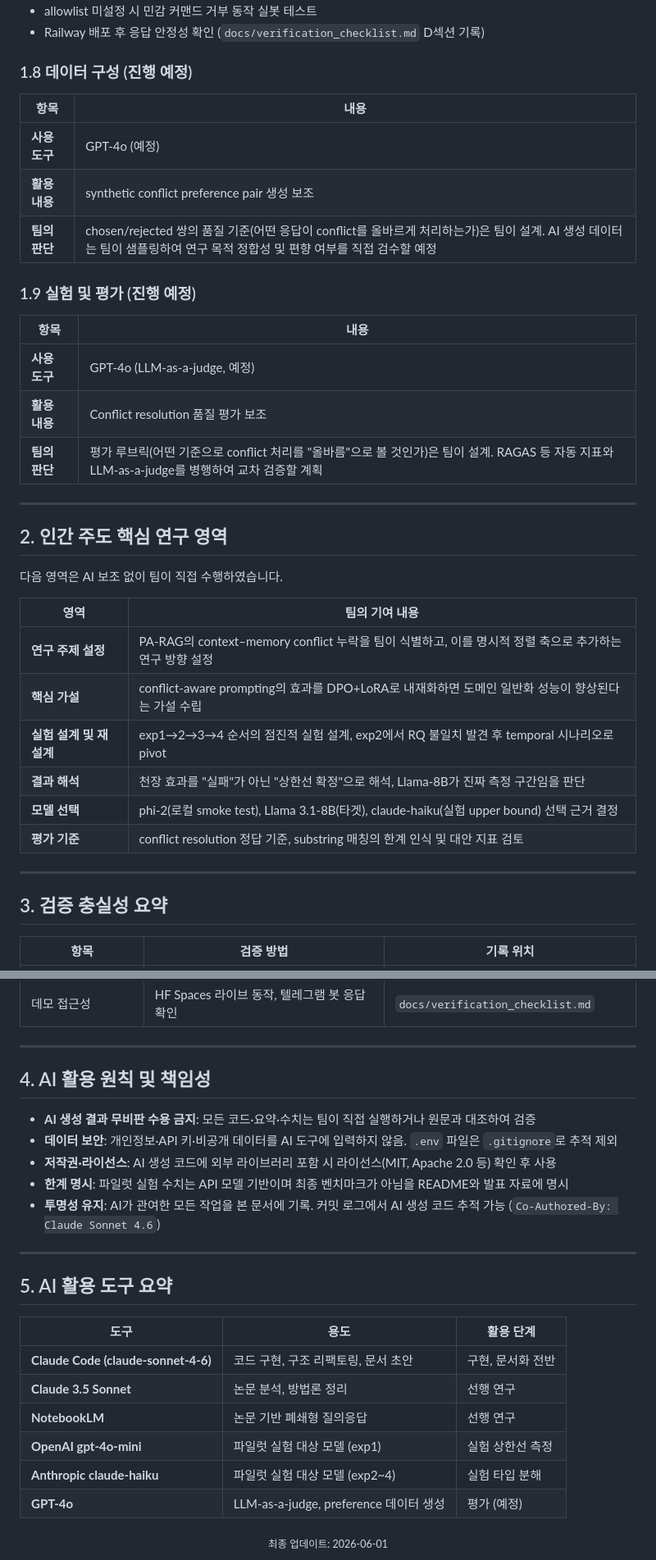
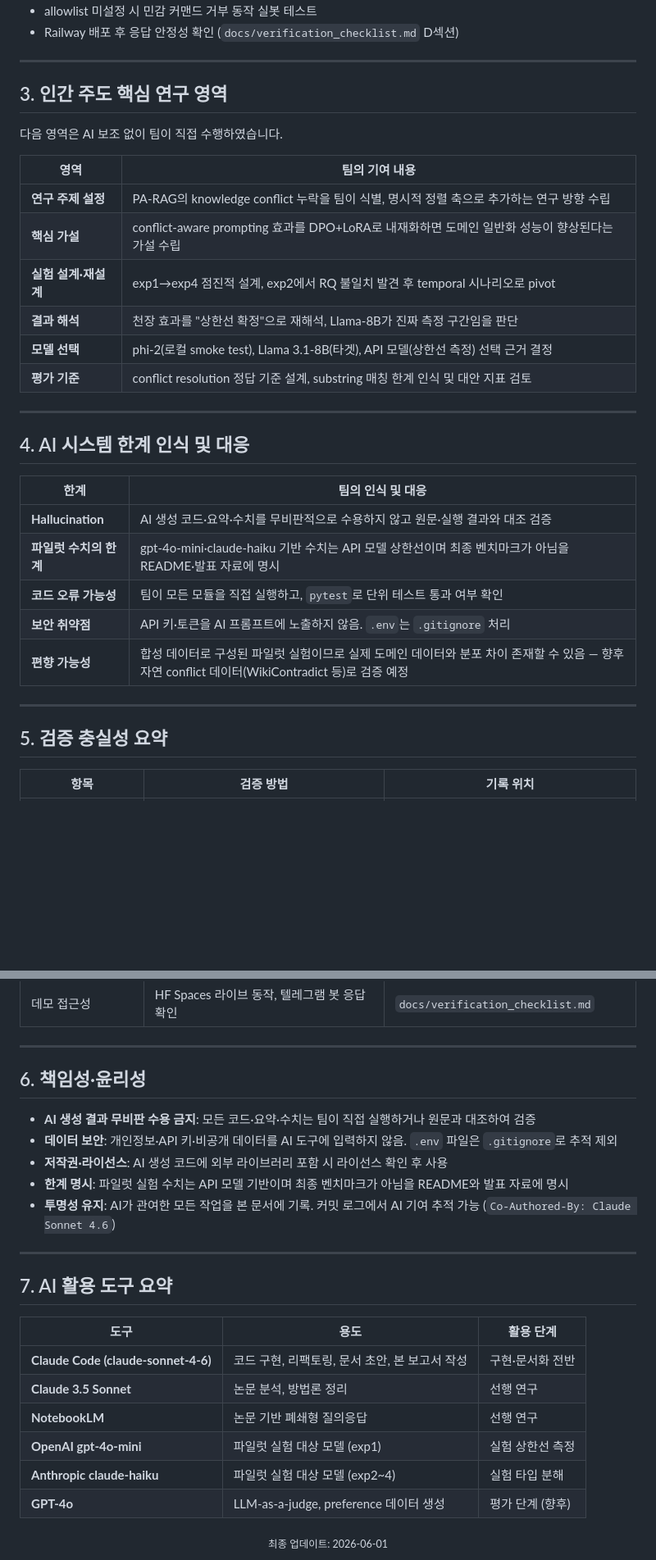
Before and after one commit to Ontology0/Graduation-Project, a Markdown page: docs/ai_transparency_report.md, 2 parts joined by grey strips. Shown at 82% size. Rendered like a GitHub page; blank space fills up the shorter version.

```diff
--- a/docs/ai_transparency_report.md
+++ b/docs/ai_transparency_report.md
@@ -102,40 +119,36 @@
 - allowlist 미설정 시 민감 커맨드 거부 동작 실봇 테스트
-- Railway 배포 후 응답 안정성 확인 (`docs/verification_checklist.md` D섹션 기록)
-
-### 1.8 데이터 구성 (진행 예정)
-
-| 항목 | 내용 |
-|------|------|
-| **사용 도구** | GPT-4o (예정) |
-| **활용 내용** | synthetic conflict preference pair 생성 보조 |
-| **팀의 판단** | chosen/rejected 쌍의 품질 기준(어떤 응답이 conflict를 올바르게 처리하는가)은 팀이 설계. AI 생성 데이터는 팀이 샘플링하여 연구 목적 정합성 및 편향 여부를 직접 검수할 예정 |
-
-### 1.9 실험 및 평가 (진행 예정)
-
-| 항목 | 내용 |
-|------|------|
-| **사용 도구** | GPT-4o (LLM-as-a-judge, 예정) |
-| **활용 내용** | Conflict resolution 품질 평가 보조 |
-| **팀의 판단** | 평가 루브릭(어떤 기준으로 conflict 처리를 "올바름"으로 볼 것인가)은 팀이 설계. RAGAS 등 자동 지표와 LLM-as-a-judge를 병행하여 교차 검증할 계획 |
+- Railway 배포 후 응답 안정성 확인 (`docs/verification_checklist.md` D섹션)
 
 ---
 
-## 2. 인간 주도 핵심 연구 영역
+## 3. 인간 주도 핵심 연구 영역
 
 다음 영역은 AI 보조 없이 팀이 직접 수행하였습니다.
 
 | 영역 | 팀의 기여 내용 |
 |------|--------------|
-| **연구 주제 설정** | PA-RAG의 context–memory conflict 누락을 팀이 식별하고, 이를 명시적 정렬 축으로 추가하는 연구 방향 설정 |
-| **핵심 가설** | conflict-aware prompting의 효과를 DPO+LoRA로 내재화하면 도메인 일반화 성능이 향상된다는 가설 수립 |
-| **실험 설계 및 재설계** | exp1→2→3→4 순서의 점진적 실험 설계, exp2에서 RQ 불일치 발견 후 temporal 시나리오로 pivot |
-| **결과 해석** | 천장 효과를 "실패"가 아닌 "상한선 확정"으로 해석, Llama-8B가 진짜 측정 구간임을 판단 |
-| **모델 선택** | phi-2(로컬 smoke test), Llama 3.1-8B(타겟), claude-haiku(실험 upper bound) 선택 근거 결정 |
-| **평가 기준** | conflict resolution 정답 기준, substring 매칭의 한계 인식 및 대안 지표 검토 |
+| **연구 주제 설정** | PA-RAG의 knowledge conflict 누락을 팀이 식별, 명시적 정렬 축으로 추가하는 연구 방향 수립 |
+| **핵심 가설** | conflict-aware prompting 효과를 DPO+LoRA로 내재화하면 도메인 일반화 성능이 향상된다는 가설 수립 |
+| **실험 설계·재설계** | exp1→exp4 점진적 설계, exp2에서 RQ 불일치 발견 후 temporal 시나리오로 pivot |
+| **결과 해석** | 천장 효과를 "상한선 확정"으로 재해석, Llama-8B가 진짜 측정 구간임을 판단 |
+| **모델 선택** | phi-2(로컬 smoke test), Llama 3.1-8B(타겟), API 모델(상한선 측정) 선택 근거 결정 |
+| **평가 기준** | conflict resolution 정답 기준 설계, substring 매칭 한계 인식 및 대안 지표 검토 |
 
 ---
 
-## 3. 검증 충실성 요약
+## 4. AI 시스템 한계 인식 및 대응
+
+| 한계 | 팀의 인식 및 대응 |
+|------|-----------------|
+| **Hallucination** | AI 생성 코드·요약·수치를 무비판적으로 수용하지 않고 원문·실행 결과와 대조 검증 |
+| **파일럿 수치의 한계** | gpt-4o-mini·claude-haiku 기반 수치는 API 모델 상한선이며 최종 벤치마크가 아님을 README·발표 자료에 명시 |
+| **코드 오류 가능성** | 팀이 모든 모듈을 직접 실행하고, `pytest`로 단위 테스트 통과 여부 확인 |
+| **보안 취약점** | API 키·토큰을 AI 프롬프트에 노출하지 않음. `.env`는 `.gitignore` 처리 |
+| **편향 가능성** | 합성 데이터로 구성된 파일럿 실험이므로 실제 도메인 데이터와 분포 차이 존재할 수 있음 — 향후 자연 conflict 데이터(WikiContradict 등)로 검증 예정 |
+
+---
+
+## 5. 검증 충실성 요약
 
 | 항목 | 검증 방법 | 기록 위치 |
 |------|----------|-----------|
@@ -147,26 +160,26 @@
 
 ---
 
-## 4. AI 활용 원칙 및 책임성
+## 6. 책임성·윤리성
 
 - **AI 생성 결과 무비판 수용 금지**: 모든 코드·요약·수치는 팀이 직접 실행하거나 원문과 대조하여 검증
 - **데이터 보안**: 개인정보·API 키·비공개 데이터를 AI 도구에 입력하지 않음. `.env` 파일은 `.gitignore`로 추적 제외
-- **저작권·라이선스**: AI 생성 코드에 외부 라이브러리 포함 시 라이선스(MIT, Apache 2.0 등) 확인 후 사용
+- **저작권·라이선스**: AI 생성 코드에 외부 라이브러리 포함 시 라이선스 확인 후 사용
 - **한계 명시**: 파일럿 실험 수치는 API 모델 기반이며 최종 벤치마크가 아님을 README와 발표 자료에 명시
-- **투명성 유지**: AI가 관여한 모든 작업을 본 문서에 기록. 커밋 로그에서 AI 생성 코드 추적 가능 (`Co-Authored-By: Claude Sonnet 4.6`)
+- **투명성 유지**: AI가 관여한 모든 작업을 본 문서에 기록. 커밋 로그에서 AI 기여 추적 가능 (`Co-Authored-By: Claude Sonnet 4.6`)
 
 ---
 
-## 5. AI 활용 도구 요약
+## 7. AI 활용 도구 요약
 
 | 도구 | 용도 | 활용 단계 |
 |------|------|-----------|
-| **Claude Code (claude-sonnet-4-6)** | 코드 구현, 구조 리팩토링, 문서 초안 | 구현, 문서화 전반 |
+| **Claude Code (claude-sonnet-4-6)** | 코드 구현, 리팩토링, 문서 초안, 본 보고서 작성 | 구현·문서화 전반 |
 | **Claude 3.5 Sonnet** | 논문 분석, 방법론 정리 | 선행 연구 |
 | **NotebookLM** | 논문 기반 폐쇄형 질의응답 | 선행 연구 |
 | **OpenAI gpt-4o-mini** | 파일럿 실험 대상 모델 (exp1) | 실험 상한선 측정 |
 | **Anthropic claude-haiku** | 파일럿 실험 대상 모델 (exp2~4) | 실험 타입 분해 |
-| **GPT-4o** | LLM-as-a-judge, preference 데이터 생성 | 평가 (예정) |
+| **GPT-4o** | LLM-as-a-judge, preference 데이터 생성 | 평가 단계 (향후) |
 
 <div align="center">
 <sub>최종 업데이트: 2026-06-01</sub>
```
Also changed, not shown: other parts of docs/ai_transparency_report.md (+41 -24 lines).
